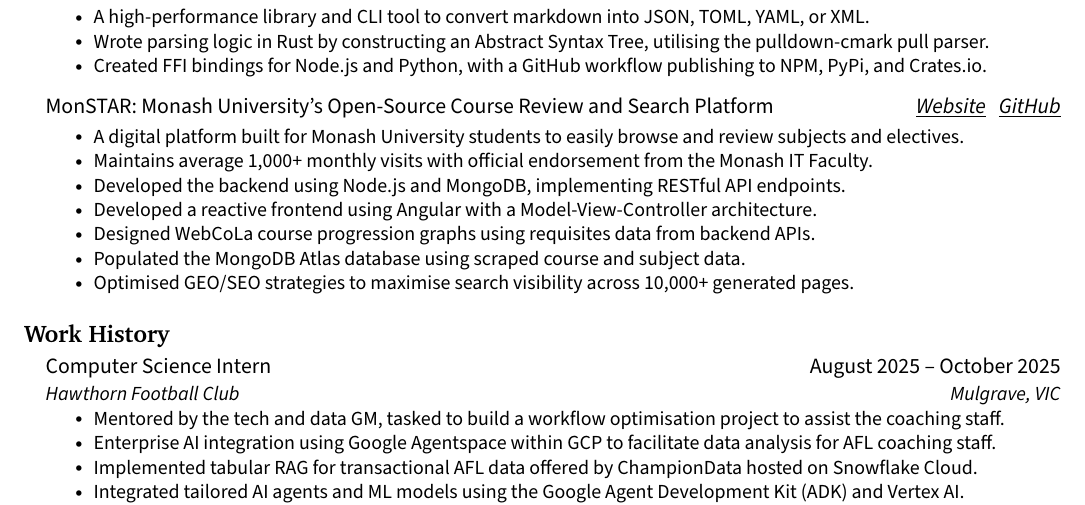
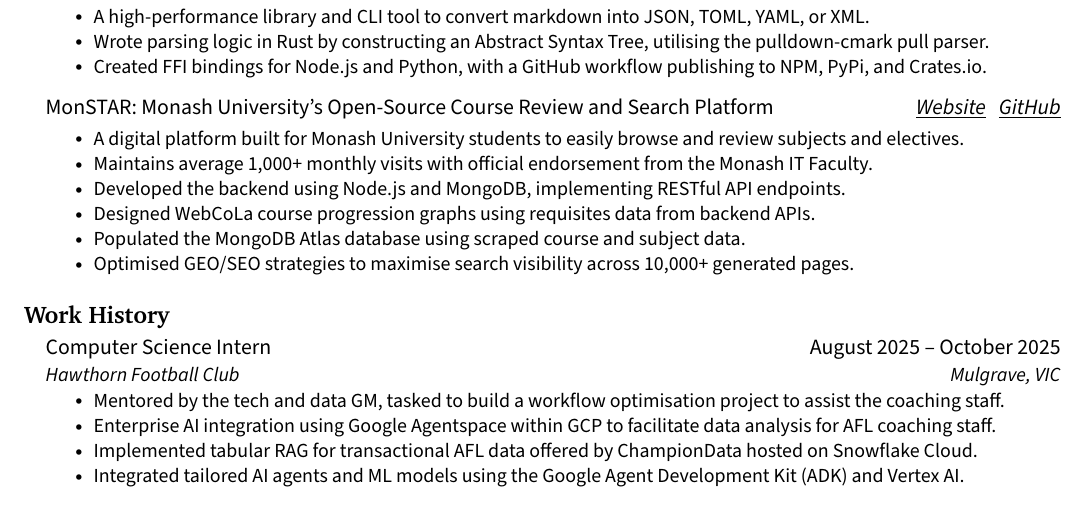
Before and after one commit to jenul-ferdinand/resume, a LaTeX CV (resume.tex): part of page 1 of 2, cut so that both start at the same text. Compiled offline with pdfLaTeX.

Commit message:
refactor(monstar): remove frontend yargon

```diff
--- a/resume.tex
+++ b/resume.tex
@@ -158,7 +158,6 @@
 				\resumeItem{A digital platform built for Monash University students to easily browse and review subjects and electives.}
         \resumeItem{Maintains average 1,000+ monthly visits with official endorsement from the Monash IT Faculty.}
 				\resumeItem{Developed the backend using Node.js and MongoDB, implementing RESTful API endpoints.}
-				\resumeItem{Developed a reactive frontend using Angular with a Model-View-Controller architecture.}
         \resumeItem{Designed WebCoLa course progression graphs using requisites data from backend APIs.}
 				\resumeItem{Populated the MongoDB Atlas database using scraped course and subject data.}
         \resumeItem{Optimised GEO/SEO strategies to maximise search visibility across 10,000+ generated pages.}
```
